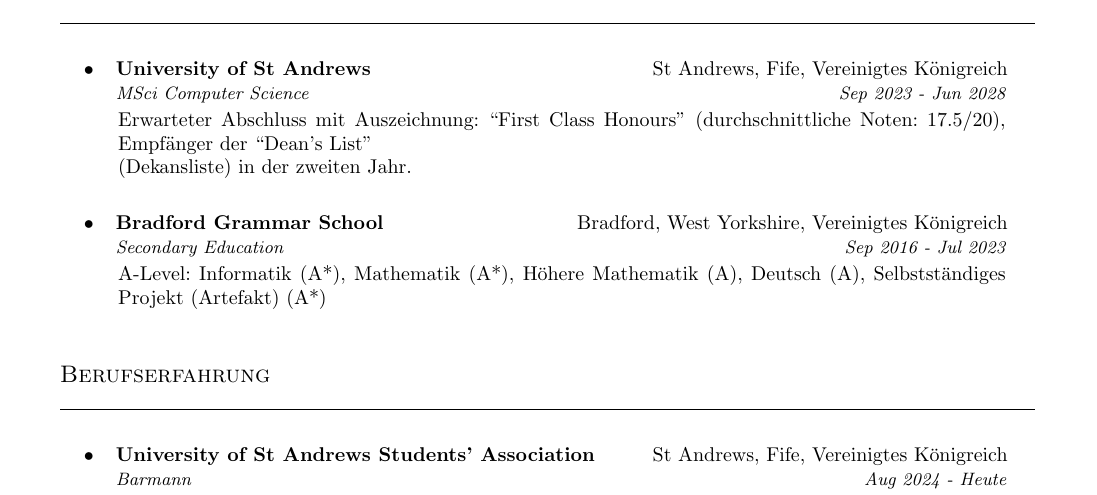
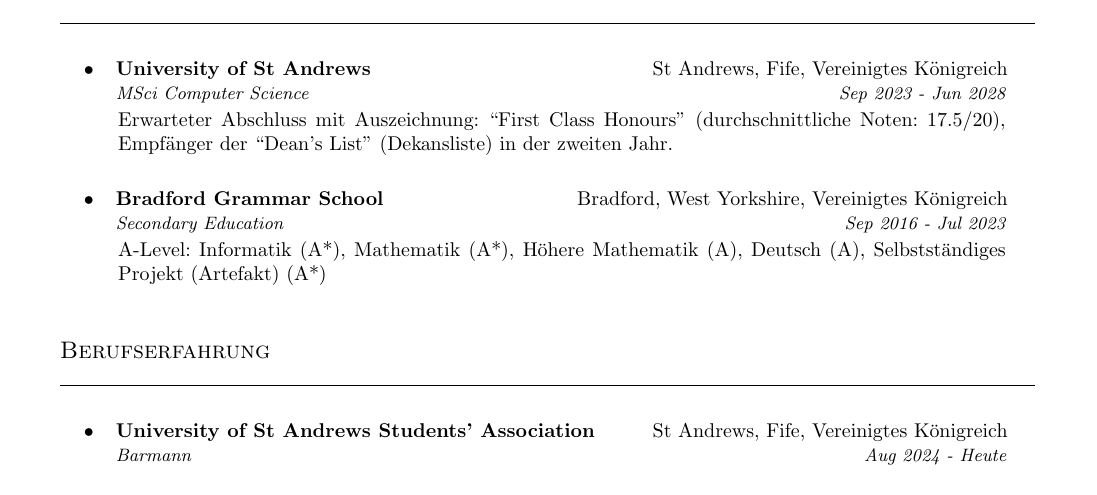
Before and after one commit to somecollagist/somecollagist.github.io, a LaTeX CV (src/assets/data/resume/JohannScott-de_DE.tex): part of page 1 of 2, cut so that both start at the same text. Compiled offline with pdfLaTeX.

Commit message:
fix: fomatting on german version

```diff
--- a/src/assets/data/resume/JohannScott-de_DE.tex
+++ b/src/assets/data/resume/JohannScott-de_DE.tex
@@ -111,7 +111,7 @@
     \resumeSubheadingList{
       \resumeSubheading[
         Erwarteter Abschluss mit Auszeichnung: ``First Class Honours'' (durchschnittliche Noten: 17.5/20), Empfänger
-        der ``Dean's List'' \\ (Dekansliste) in der zweiten Jahr.
+        der ``Dean's List'' (Dekansliste) in der zweiten Jahr.
       ]
         {University of St Andrews}
         {St Andrews, Fife, Vereinigtes Königreich}
```
Also changed, not shown: 2 other files.
